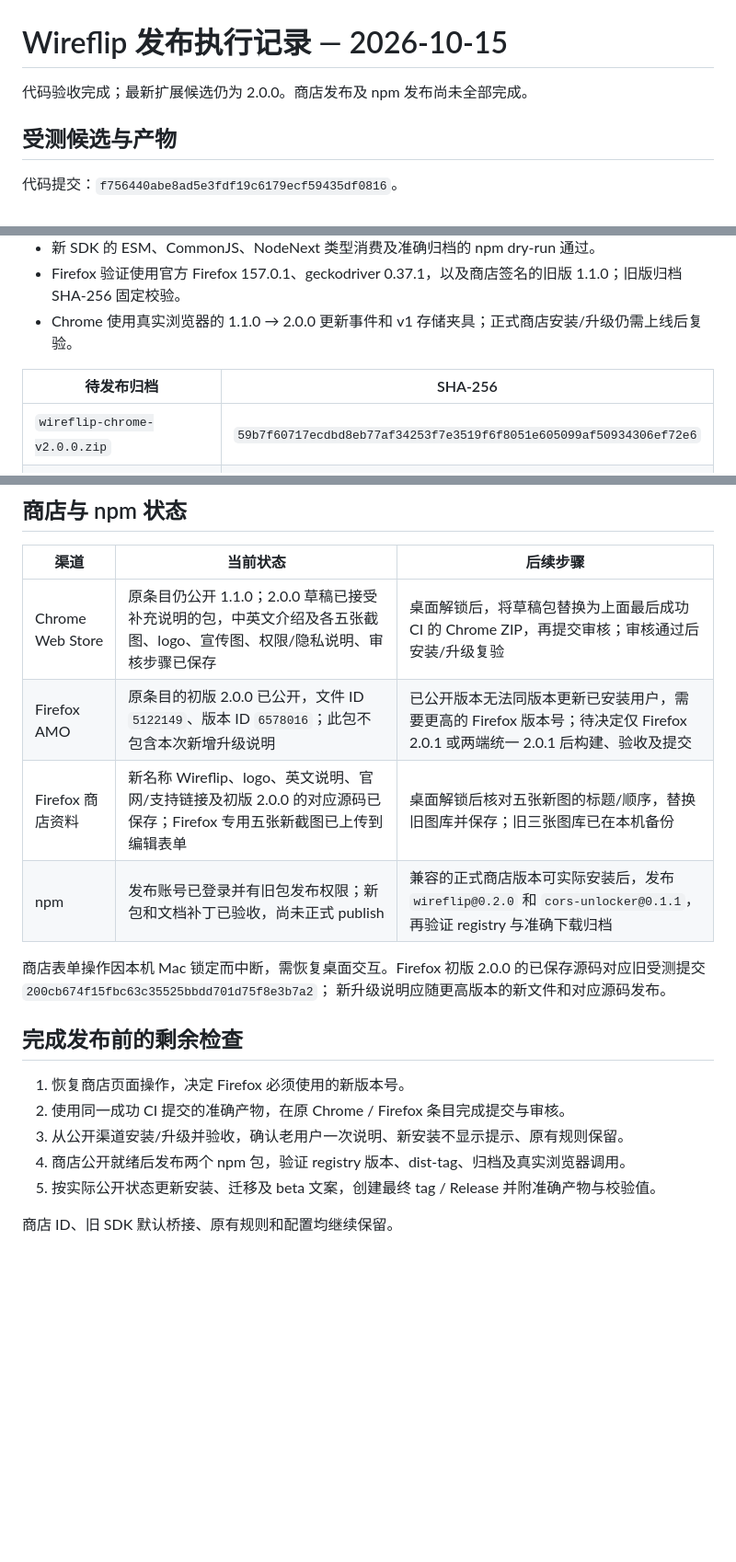
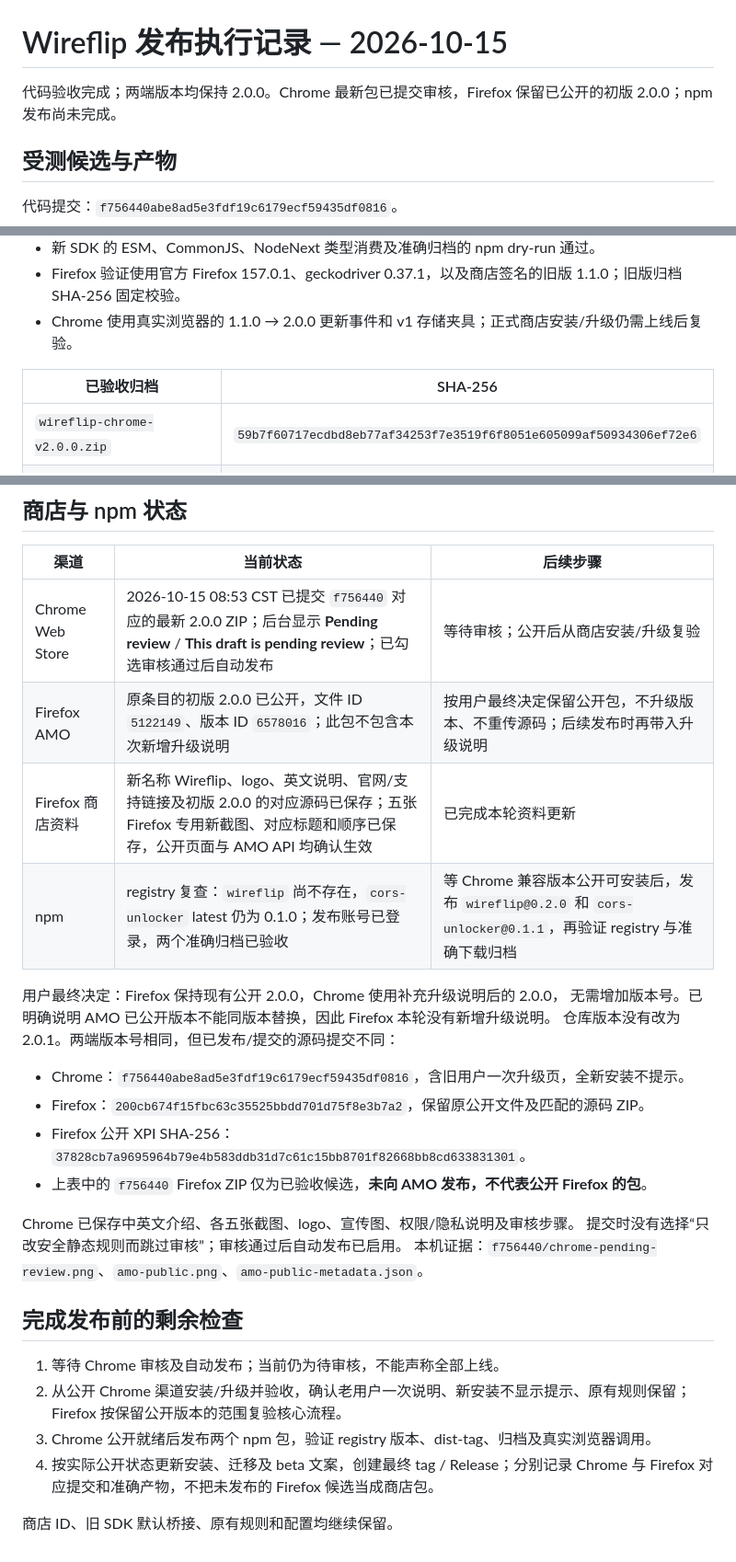
Before and after one commit to oe/cors-unlocker, a Markdown page: docs/release-execution.md, 3 parts joined by grey strips. Shown at 92% size. Drawn GitHub-style; blank space fills up the shorter version.

Commit message:
docs: record Chrome submission and retained Firefox 2.0.0 release

```diff
--- a/docs/release-execution.md
+++ b/docs/release-execution.md
@@ -1,6 +1,6 @@
 # Wireflip 发布执行记录 — 2026-10-15
 
-代码验收完成；最新扩展候选仍为 2.0.0。商店发布及 npm 发布尚未全部完成。
+代码验收完成；两端版本均保持 2.0.0。Chrome 最新包已提交审核，Firefox 保留已公开的初版 2.0.0；npm 发布尚未完成。
 
 ## 受测候选与产物
 
@@ -12,7 +12,7 @@
 - Firefox 验证使用官方 Firefox 157.0.1、geckodriver 0.37.1，以及商店签名的旧版 1.1.0；旧版归档 SHA-256 固定校验。
 - Chrome 使用真实浏览器的 1.1.0 → 2.0.0 更新事件和 v1 存储夹具；正式商店安装/升级仍需上线后复验。
 
-| 待发布归档 | SHA-256 |
+| 已验收归档 | SHA-256 |
 | --- | --- |
 | `wireflip-chrome-v2.0.0.zip` | `59b7f60717ecdbd8eb77af34253f7e3519f6f8051e605099af50934306ef72e6` |
 | `wireflip-firefox-v2.0.0.zip` | `21fe7d6b1a97ee35818c29d96d09ab82719a6972913353921b301b474d02b09f` |
@@ -34,21 +34,29 @@
 
 | 渠道 | 当前状态 | 后续步骤 |
 | --- | --- | --- |
-| Chrome Web Store | 原条目仍公开 1.1.0；2.0.0 草稿已接受补充说明的包，中英文介绍及各五张截图、logo、宣传图、权限/隐私说明、审核步骤已保存 | 桌面解锁后，将草稿包替换为上面最后成功 CI 的 Chrome ZIP，再提交审核；审核通过后安装/升级复验 |
-| Firefox AMO | 原条目的初版 2.0.0 已公开，文件 ID `5122149`、版本 ID `6578016`；此包不包含本次新增升级说明 | 已公开版本无法同版本更新已安装用户，需要更高的 Firefox 版本号；待决定仅 Firefox 2.0.1 或两端统一 2.0.1 后构建、验收及提交 |
-| Firefox 商店资料 | 新名称 Wireflip、logo、英文说明、官网/支持链接及初版 2.0.0 的对应源码已保存；Firefox 专用五张新截图已上传到编辑表单 | 桌面解锁后核对五张新图的标题/顺序，替换旧图库并保存；旧三张图库已在本机备份 |
-| npm | 发布账号已登录并有旧包发布权限；新包和文档补丁已验收，尚未正式 publish | 兼容的正式商店版本可实际安装后，发布 `wireflip@0.2.0` 和 `cors-unlocker@0.1.1`，再验证 registry 与准确下载归档 |
+| Chrome Web Store | 2026-10-15 08:53 CST 已提交 `f756440` 对应的最新 2.0.0 ZIP；后台显示 **Pending review** / **This draft is pending review**；已勾选审核通过后自动发布 | 等待审核；公开后从商店安装/升级复验 |
+| Firefox AMO | 原条目的初版 2.0.0 已公开，文件 ID `5122149`、版本 ID `6578016`；此包不包含本次新增升级说明 | 按用户最终决定保留公开包，不升级版本、不重传源码；后续发布时再带入升级说明 |
+| Firefox 商店资料 | 新名称 Wireflip、logo、英文说明、官网/支持链接及初版 2.0.0 的对应源码已保存；五张 Firefox 专用新截图、对应标题和顺序已保存，公开页面与 AMO API 均确认生效 | 已完成本轮资料更新 |
+| npm | registry 复查：`wireflip` 尚不存在，`cors-unlocker` latest 仍为 0.1.0；发布账号已登录，两个准确归档已验收 | 等 Chrome 兼容版本公开可安装后，发布 `wireflip@0.2.0` 和 `cors-unlocker@0.1.1`，再验证 registry 与准确下载归档 |
 
-商店表单操作因本机 Mac 锁定而中断，需恢复桌面交互。Firefox 初版 2.0.0
-的已保存源码对应旧受测提交 `200cb674f15fbc63c35525bbdd701d75f8e3b7a2`；
-新升级说明应随更高版本的新文件和对应源码发布。
+用户最终决定：Firefox 保持现有公开 2.0.0，Chrome 使用补充升级说明后的 2.0.0，
+无需增加版本号。已明确说明 AMO 已公开版本不能同版本替换，因此 Firefox 本轮没有新增升级说明。
+仓库版本没有改为 2.0.1。两端版本号相同，但已发布/提交的源码提交不同：
+
+- Chrome：`f756440abe8ad5e3fdf19c6179ecf59435df0816`，含旧用户一次升级页，全新安装不提示。
+- Firefox：`200cb674f15fbc63c35525bbdd701d75f8e3b7a2`，保留原公开文件及匹配的源码 ZIP。
+- Firefox 公开 XPI SHA-256：`37828cb7a9695964b79e4b583ddb31d7c61c15bb8701f82668bb8cd633831301`。
+- 上表中的 `f756440` Firefox ZIP 仅为已验收候选，**未向 AMO 发布，不代表公开 Firefox 的包**。
+
+Chrome 已保存中英文介绍、各五张截图、logo、宣传图、权限/隐私说明及审核步骤。
+提交时没有选择“只改安全静态规则而跳过审核”；审核通过后自动发布已启用。
+本机证据：`f756440/chrome-pending-review.png`、`amo-public.png`、`amo-public-metadata.json`。
 
 ## 完成发布前的剩余检查
 
-1. 恢复商店页面操作，决定 Firefox 必须使用的新版本号。
-2. 使用同一成功 CI 提交的准确产物，在原 Chrome / Firefox 条目完成提交与审核。
-3. 从公开渠道安装/升级并验收，确认老用户一次说明、新安装不显示提示、原有规则保留。
-4. 商店公开就绪后发布两个 npm 包，验证 registry 版本、dist-tag、归档及真实浏览器调用。
-5. 按实际公开状态更新安装、迁移及 beta 文案，创建最终 tag / Release 并附准确产物与校验值。
+1. 等待 Chrome 审核及自动发布；当前仍为待审核，不能声称全部上线。
+2. 从公开 Chrome 渠道安装/升级并验收，确认老用户一次说明、新安装不显示提示、原有规则保留；Firefox 按保留公开版本的范围复验核心流程。
+3. Chrome 公开就绪后发布两个 npm 包，验证 registry 版本、dist-tag、归档及真实浏览器调用。
+4. 按实际公开状态更新安装、迁移及 beta 文案，创建最终 tag / Release；分别记录 Chrome 与 Firefox 对应提交和准确产物，不把未发布的 Firefox 候选当成商店包。
 
 商店 ID、旧 SDK 默认桥接、原有规则和配置均继续保留。
```
